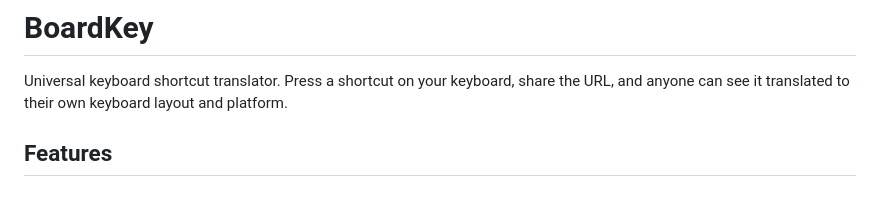
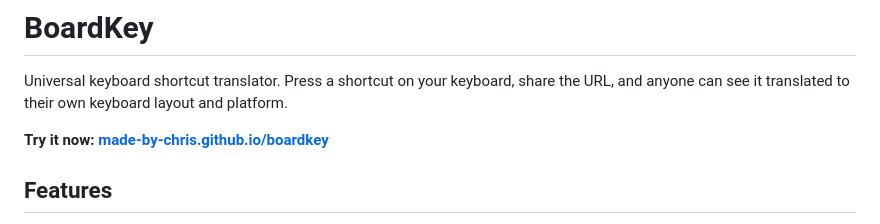
Before and after one commit to made-by-chris/boardkey, a Markdown page: README.md, the part around the change. Rendered like a GitHub page; blank space fills up the shorter version.

Commit message:
Add live demo link to README
Co-Authored-By: Claude Opus 4.6 <noreply@anthropic.com>

```diff
--- a/README.md
+++ b/README.md
@@ -5,6 +5,8 @@
 # BoardKey
 
 Universal keyboard shortcut translator. Press a shortcut on your keyboard, share the URL, and anyone can see it translated to their own keyboard layout and platform.
+
+**Try it now: [made-by-chris.github.io/boardkey](https://made-by-chris.github.io/boardkey/)**
 
 ## Features
 
```
